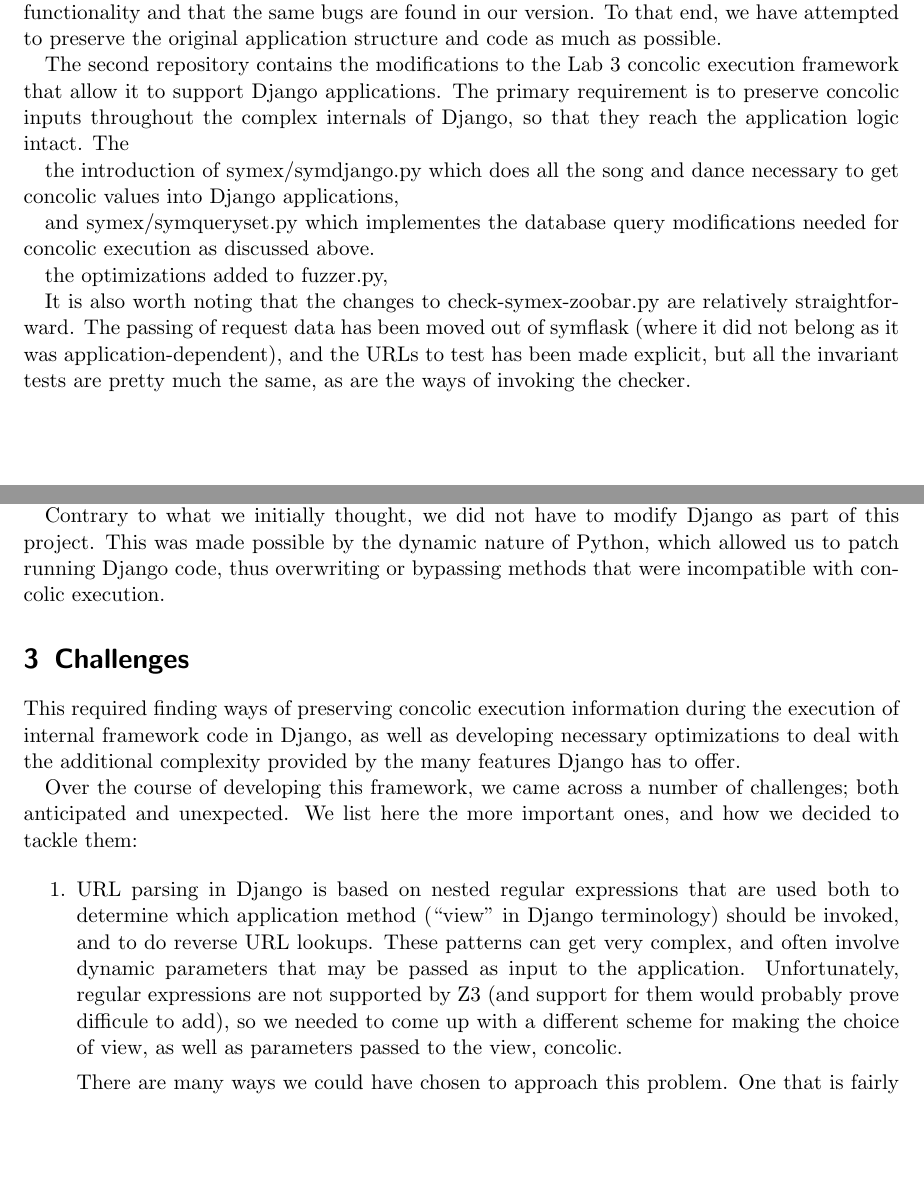
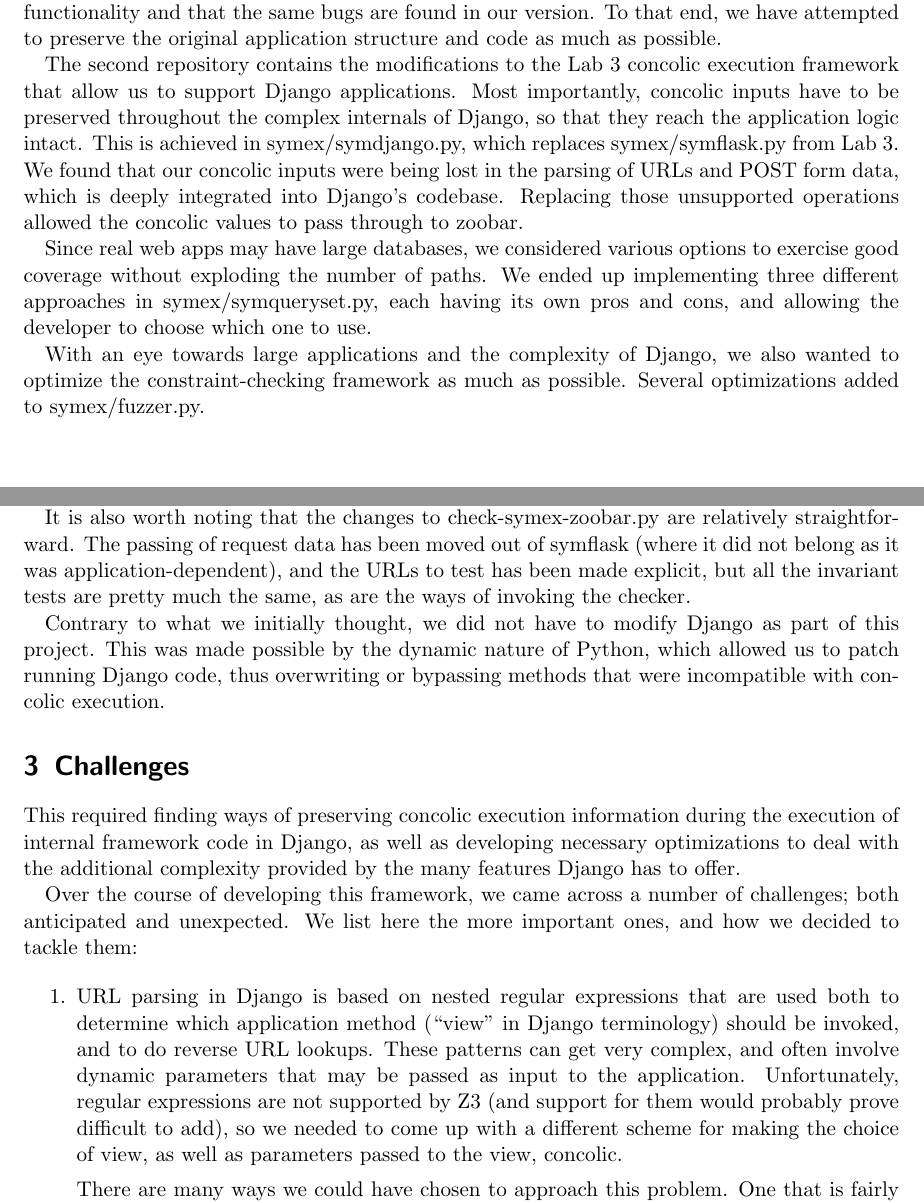
Before and after one commit to jonhoo/django-zoobar, a LaTeX document (doc/proj-final.tex): two parts of pages 1 and 2 of 5, joined at a grey line, cut so that both start at the same text, the shorter picture padded with empty space. Compiled offline with pdfLaTeX.

Commit message:
Working on results summary, established an outline.

```diff
--- a/doc/proj-final.tex
+++ b/doc/proj-final.tex
@@ -56,28 +55,24 @@ possible.
 % demonstrate concolic execution system on another Django application
 
 The second repository contains the modifications to the Lab 3 concolic
-execution framework that allow it to support Django applications. The
-primary requirement is to preserve concolic inputs throughout the
+execution framework that allow us to support Django applications. Most
+importantly, concolic inputs have to be preserved throughout the
 complex internals of Django, so that they reach the application logic
-intact. The
+intact. This is achieved in symex/symdjango.py, which replaces
+symex/symflask.py from Lab 3. We found that our concolic inputs were
+being lost in the parsing of URLs and POST form data, which is deeply
+integrated into Django's codebase. Replacing those unsupported
+operations allowed the concolic values to pass through to zoobar.
 
+Since real web apps may have large databases, we considered various
+options to exercise good coverage without exploding the number of
+paths. We ended up implementing three different approaches in
+symex/symqueryset.py, each having its own pros and cons, and allowing
+the developer to choose which one to use.
 
-the introduction of symex/symdjango.py which does all the song and
-  dance necessary to get concolic values into Django applications,
-
-
-and symex/symqueryset.py which implementes the database query
-  modifications needed for concolic execution as discussed above.
-
-
-the optimizations added to fuzzer.py,
-
-It is also
-worth noting that the changes to check-symex-zoobar.py are relatively
-straightforward. The passing of request data has been moved out of symflask
-(where it did not belong as it was application-dependent), and the URLs to test
-has been made explicit, but all the invariant tests are pretty much the same,
-as are the ways of invoking the checker.
+With an eye towards large applications and the complexity of Django,
+we also wanted to optimize the constraint-checking framework as much
+as possible. Several optimizations added to symex/fuzzer.py.
 
 In addition to zoobar, we also ran our concolic execution system on
 'gradapply' which is a real and a much complex website than zoobar.
@@ -88,6 +83,13 @@ Django-1.6. Then, it was straight-forward to extend the checking script
 for gradapply. We are currently checking for 6 different paths and it takes
 77 iterations to complete. Though, we did not aim to write invariants for
 this website and find real bugs, it is certainly possible to do so.
+
+It is also
+worth noting that the changes to check-symex-zoobar.py are relatively
+straightforward. The passing of request data has been moved out of symflask
+(where it did not belong as it was application-dependent), and the URLs to test
+has been made explicit, but all the invariant tests are pretty much the same,
+as are the ways of invoking the checker.
 
 Contrary to what we initially thought, we did not have to modify
 Django as part of this project. This was made possible by the dynamic
@@ -115,7 +117,7 @@ ones, and how we decided to tackle them:
   dynamic parameters that may be passed as input to the
   application. Unfortunately, regular expressions are not
   supported by Z3 (and support for them would probably prove
-  difficule to add), so we needed to come up with a different
+  difficult to add), so we needed to come up with a different
   scheme for making the choice of view, as well as parameters
   passed to the view, concolic.
 
```
Also changed, not shown: doc/proj-final.tex (41 more changed lines).
